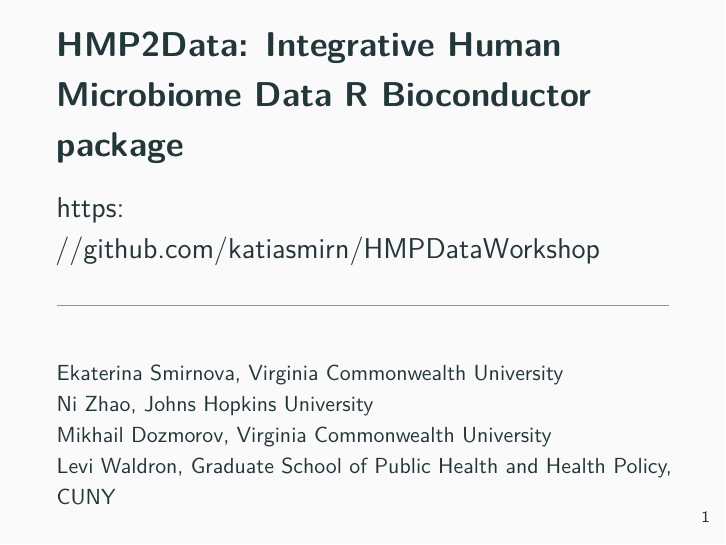
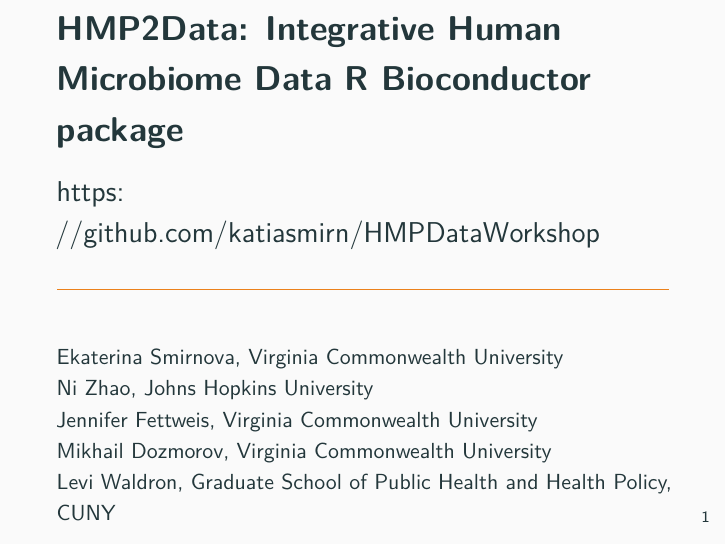
Before and after one commit to katiasmirn/HMPDataWorkshop, an R Markdown document (ICSA19.Rmd): page 1 of 20. Rendered offline with R 4.5, knitr and Pandoc, then LaTeX, with nearby package versions; some code elsewhere in the file could not run offline.

Commit message:
Add files via upload

```diff
--- a/ICSA19.Rmd
+++ b/ICSA19.Rmd
@@ -4,6 +4,7 @@
 author:
 - Ekaterina Smirnova,  Virginia Commonwealth University\newline
 - Ni Zhao, Johns Hopkins University\newline
+- Jennifer Fettweis, Virginia Commonwealth University\newline
 - Mikhail Dozmorov, Virginia Commonwealth University\newline
 - Levi Waldron, Graduate School of Public Health and Health Policy, CUNY
 fontsize: 12pt
```
Also changed, not shown: 1 other file.
